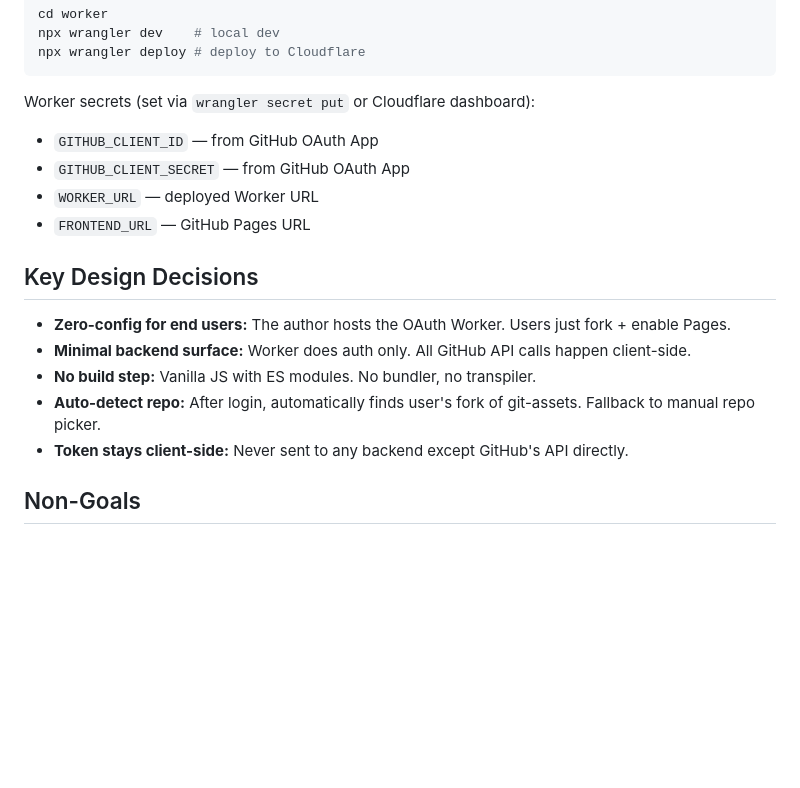
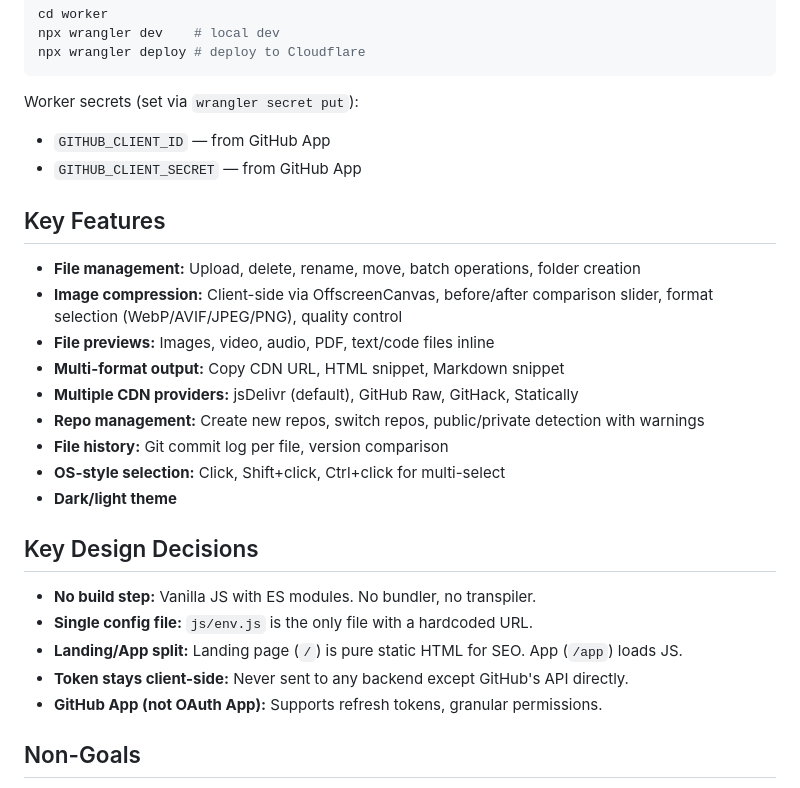
Before and after one commit to danielsebesta/git-assets, a Markdown page: CLAUDE.md, the part around one of its changes. GitHub-like rendering; blank space fills up the shorter version.

````diff
--- a/CLAUDE.md
+++ b/CLAUDE.md
@@ -79,19 +95,29 @@ npx wrangler dev    # local dev
 npx wrangler deploy # deploy to Cloudflare
 ```
 
-Worker secrets (set via `wrangler secret put` or Cloudflare dashboard):
-- `GITHUB_CLIENT_ID` — from GitHub OAuth App
-- `GITHUB_CLIENT_SECRET` — from GitHub OAuth App
-- `WORKER_URL` — deployed Worker URL
-- `FRONTEND_URL` — GitHub Pages URL
+Worker secrets (set via `wrangler secret put`):
+- `GITHUB_CLIENT_ID` — from GitHub App
+- `GITHUB_CLIENT_SECRET` — from GitHub App
+
+## Key Features
+
+- **File management:** Upload, delete, rename, move, batch operations, folder creation
+- **Image compression:** Client-side via OffscreenCanvas, before/after comparison slider, format selection (WebP/AVIF/JPEG/PNG), quality control
+- **File previews:** Images, video, audio, PDF, text/code files inline
+- **Multi-format output:** Copy CDN URL, HTML snippet, Markdown snippet
+- **Multiple CDN providers:** jsDelivr (default), GitHub Raw, GitHack, Statically
+- **Repo management:** Create new repos, switch repos, public/private detection with warnings
+- **File history:** Git commit log per file, version comparison
+- **OS-style selection:** Click, Shift+click, Ctrl+click for multi-select
+- **Dark/light theme**
 
 ## Key Design Decisions
 
-- **Zero-config for end users:** The author hosts the OAuth Worker. Users just fork + enable Pages.
-- **Minimal backend surface:** Worker does auth only. All GitHub API calls happen client-side.
 - **No build step:** Vanilla JS with ES modules. No bundler, no transpiler.
-- **Auto-detect repo:** After login, automatically finds user's fork of git-assets. Fallback to manual repo picker.
+- **Single config file:** `js/env.js` is the only file with a hardcoded URL.
+- **Landing/App split:** Landing page (`/`) is pure static HTML for SEO. App (`/app`) loads JS.
 - **Token stays client-side:** Never sent to any backend except GitHub's API directly.
+- **GitHub App (not OAuth App):** Supports refresh tokens, granular permissions.
 
 ## Non-Goals
 
````
Also changed, not shown: other parts of CLAUDE.md (+52 -36 lines).
